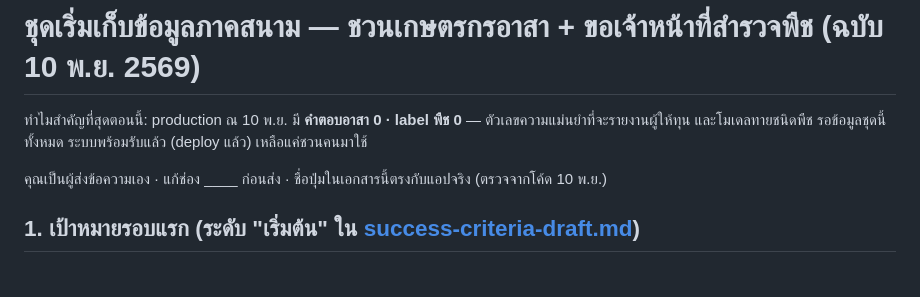
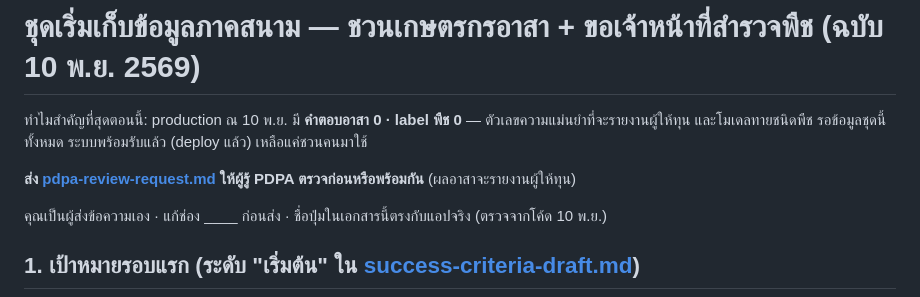
Before and after one commit to CEO-LEO/GEOai, a Markdown page: docs/v2/volunteer-recruitment.md, the part around the change. Rendered like a GitHub page; blank space fills up the shorter version.

```diff
--- a/docs/v2/volunteer-recruitment.md
+++ b/docs/v2/volunteer-recruitment.md
@@ -2,6 +2,8 @@
 
 ทำไมสำคัญที่สุดตอนนี้: production ณ 10 พ.ย. มี **คำตอบอาสา 0 · label พืช 0** — ตัวเลขความแม่นยำที่จะรายงานผู้ให้ทุน
 และโมเดลทายชนิดพืช รอข้อมูลชุดนี้ทั้งหมด ระบบพร้อมรับแล้ว (deploy แล้ว) เหลือแค่ชวนคนมาใช้
+
+**ส่ง [pdpa-review-request.md](pdpa-review-request.md) ให้ผู้รู้ PDPA ตรวจก่อนหรือพร้อมกัน** (ผลอาสาจะรายงานผู้ให้ทุน)
 
 คุณเป็นผู้ส่งข้อความเอง · แก้ช่อง ____ ก่อนส่ง · ชื่อปุ่มในเอกสารนี้ตรงกับแอปจริง (ตรวจจากโค้ด 10 พ.ย.)
 
```
Also changed, not shown: docs/v2/decisions.md (+2 -0 lines), docs/v2/pdpa-review-request.md (added, +59 -0 lines).
